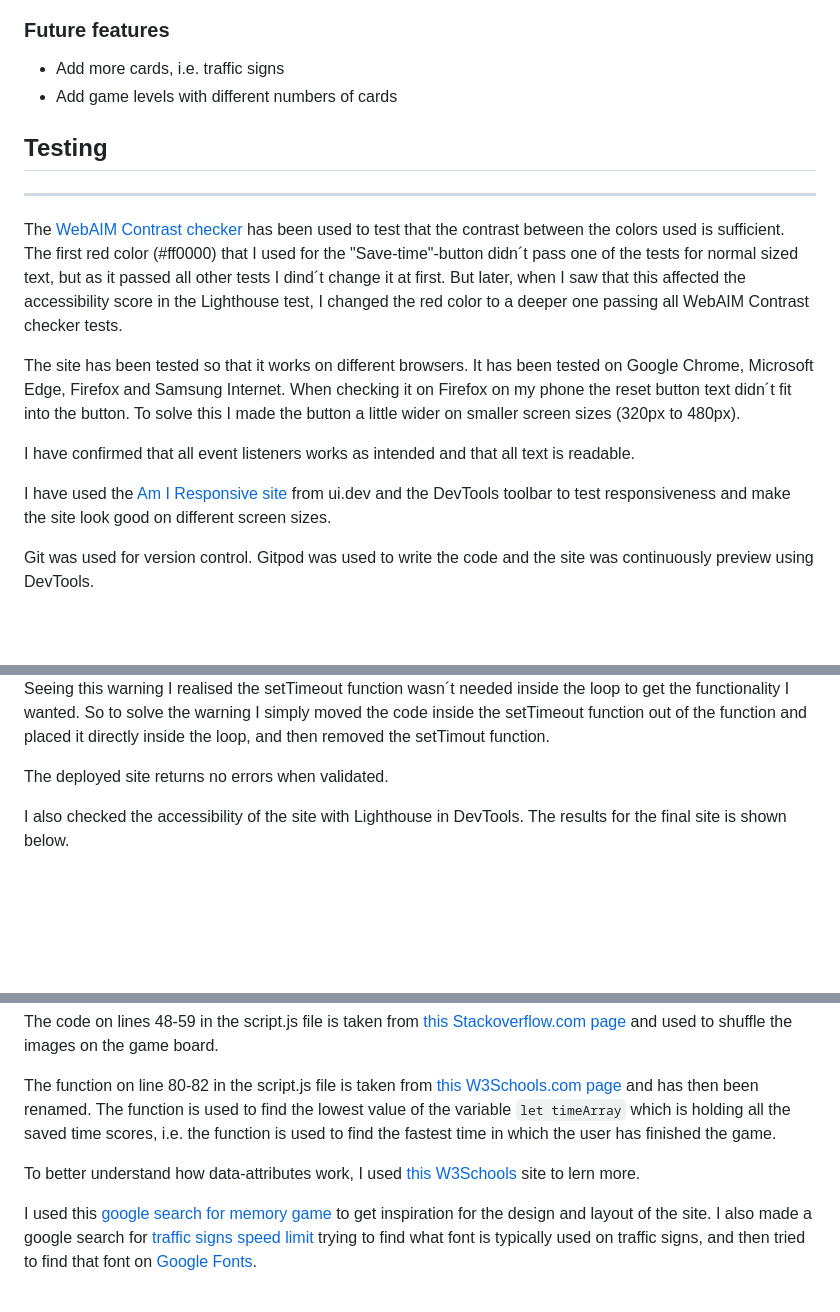
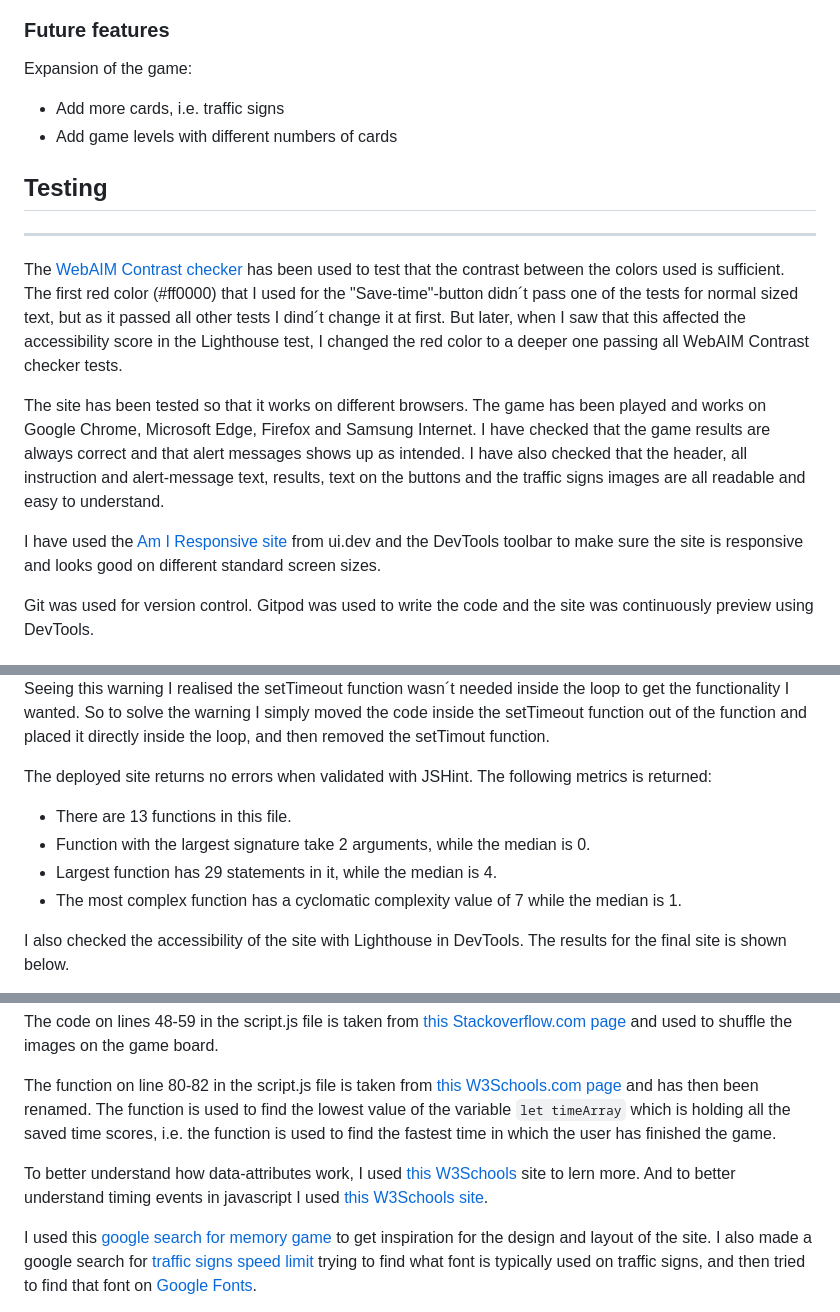
Before and after one commit to sarasm93/traffic-sign-memory, a Markdown page: README.md, 3 parts joined by grey strips. Rendered like a GitHub page; blank space fills up the shorter version.

```diff
--- a/README.md
+++ b/README.md
@@ -32,6 +32,7 @@ BILD
 
 ### **Future features**
 
+Expansion of the game:
 - Add more cards, i.e. traffic signs
 - Add game levels with different numbers of cards
 
@@ -39,11 +40,9 @@ BILD
 ***
 The [WebAIM Contrast checker](https://webaim.org/resources/contrastchecker/) has been used to test that the contrast between the colors used is sufficient. The first red color (#ff0000) that I used for the "Save-time"-button didn´t pass one of the tests for normal sized text, but as it passed all other tests I dind´t change it at first. But later, when I saw that this affected the accessibility score in the Lighthouse test, I changed the red color to a deeper one passing all WebAIM Contrast checker tests.
 
-The site has been tested so that it works on different browsers. It has been tested on Google Chrome, Microsoft Edge, Firefox and Samsung Internet. When checking it on Firefox on my phone the reset button text didn´t fit into the button. To solve this I made the button a little wider on smaller screen sizes (320px to 480px).
+The site has been tested so that it works on different browsers. The game has been played and works on Google Chrome, Microsoft Edge, Firefox and Samsung Internet. I have checked that the game results are always correct and that alert messages shows up as intended. I have also checked that the header, all instruction and alert-message text, results, text on the buttons and the traffic signs images are all readable and easy to understand.
 
-I have confirmed that all event listeners works as intended and that all text is readable.
-
-I have used the [Am I Responsive site](https://ui.dev/amiresponsive) from ui.dev and the DevTools toolbar to test responsiveness and make the site look good on different screen sizes.
+I have used the [Am I Responsive site](https://ui.dev/amiresponsive) from ui.dev and the DevTools toolbar to make sure the site is responsive and  looks good on different standard screen sizes.
 
 Git was used for version control. Gitpod was used to write the code and the site was continuously preview using DevTools.
 
@@ -62,7 +61,11 @@ When checking the Javascript code with JSHint there were warnings of unnecessary
 
 JSHint also sent several warnings like this one: "'let' is available in ES6 (use 'esversion: 6') or Mozilla JS extensions (use moz)" on several lines. To solve these warnings I had to go to the Configure menu at JSHint and check the "New Javascript features (ES6) option. After that, one last warning remained. It warned about a function inside the `for...loop` in the resetGame function that I used to iterate through the `cards` array in order to unflip the cards when the user wants to reset the game. The warning said "Functions declared within loops referencing an outer scoped variable may lead to confusing semantics. (flippedCard, userPlay, boardBlocked)". Seeing this warning I realised the setTimeout function wasn´t needed inside the loop to get the functionality I wanted. So to solve the warning I simply moved the code inside the setTimeout function out of the function and placed it directly inside the loop, and then removed the setTimout function.
 
-The deployed site returns no errors when validated.
+The deployed site returns no errors when validated with JSHint. The following metrics is returned:
+- There are 13 functions in this file.
+- Function with the largest signature take 2 arguments, while the median is 0.
+- Largest function has 29 statements in it, while the median is 4.
+- The most complex function has a cyclomatic complexity value of 7 while the median is 1.
 
 I also checked the accessibility of the site with Lighthouse in DevTools. The results for the final site is shown below.
 
@@ -126,7 +138,7 @@ The code on lines 48-59 in the script.js file is taken from [this Stackoverflow.
 
 The function on line 80-82 in the script.js file is taken from [this W3Schools.com page](https://www.w3schools.com/js/tryit.asp?filename=tryjs_array_sort_math_min) and has then been renamed. The function is used to find the lowest value of the variable `let timeArray` which is holding all the saved time scores, i.e. the function is used to find the fastest time in which the user has finished the game.
 
-To better understand how data-attributes work, I used [this W3Schools](https://www.w3schools.com/tags/att_global_data.asp) site to lern more.
+To better understand how data-attributes work, I used [this W3Schools](https://www.w3schools.com/tags/att_global_data.asp) site to lern more. And to better understand timing events in javascript I used [this W3Schools site](https://www.w3schools.com/js/js_timing.asp).
 
 I used this [google search for memory game](https://www.google.com/search?q=memory+game&rlz=1C1IBEF_svSE1046SE1046&sxsrf=APwXEdceULB4pIF0rDT7QQ1L7FSIh_13PA:1681194978841&source=lnms&tbm=isch&sa=X&ved=2ahUKEwiI3ousm6H-AhVScvEDHe6uAAkQ_AUoAXoECAEQAw&biw=1536&bih=714&dpr=1.25) to get inspiration for the design and layout of the site. I also made a google search for [traffic signs speed limit](https://www.google.com/search?q=traffic+signs+speed+limit&tbm=isch&ved=2ahUKEwizu7ih86H-AhWOwioKHX3iAN4Q2-cCegQIABAA&oq=traffic+signs+speed+limit&gs_lcp=CgNpbWcQAzIECCMQJzIHCAAQgAQQEzIICAAQCBAeEBMyCAgAEAgQHhATUABYAGD44QZoA3AAeACAAViIAaYBkgEBMpgBAKoBC2d3cy13aXotaW1nwAEB&sclient=img&ei=Elw1ZLPqMY6FqwH9xIPwDQ&bih=714&biw=1536&rlz=1C1IBEF_svSE1046SE1046 ) trying to find what font is typically used on traffic signs, and then tried to find that font on [Google Fonts](https://fonts.google.com/).
 
```
Also changed, not shown: other parts of README.md (+21 -12 lines), documentation/readme-intro-responsive.png (added).
